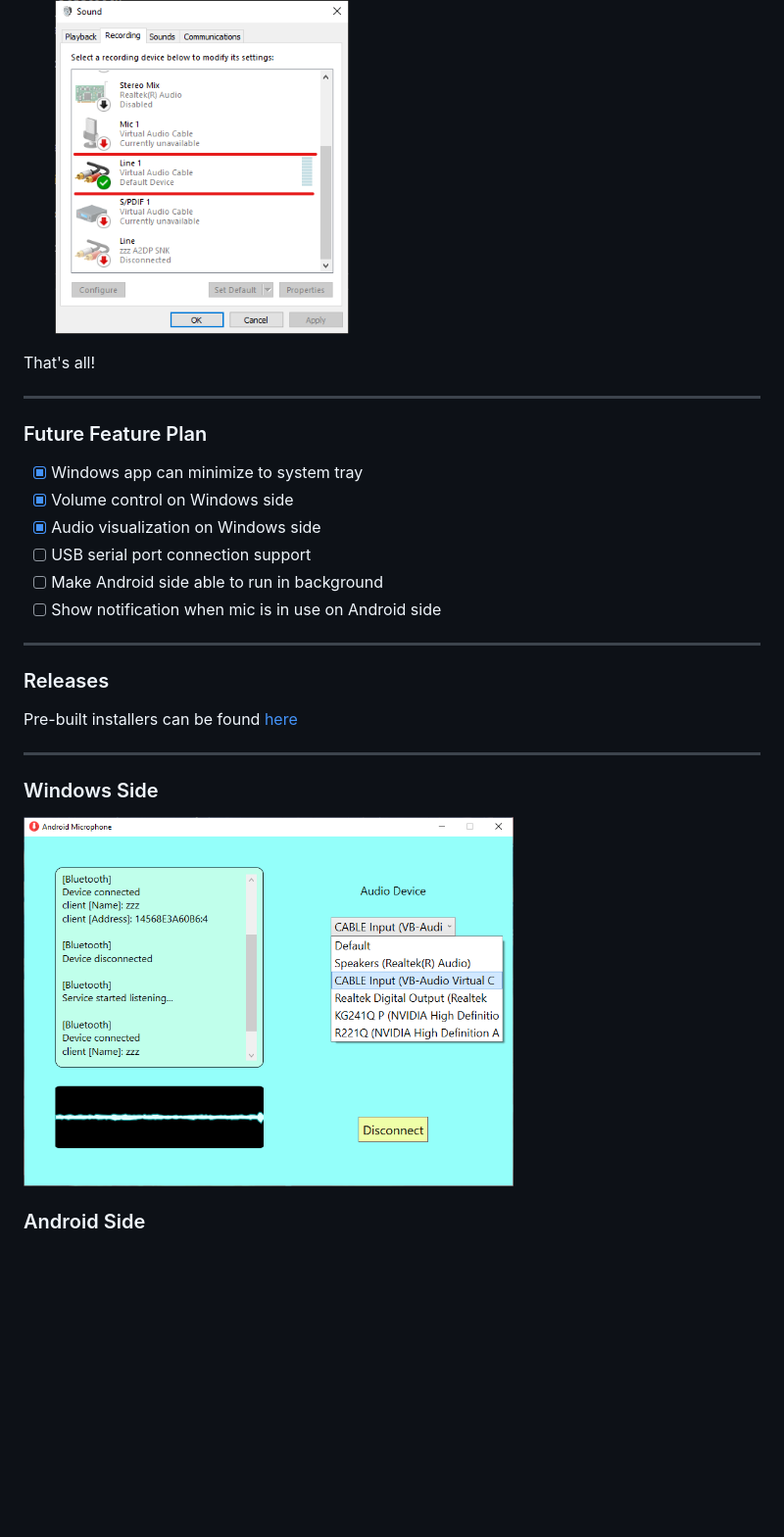
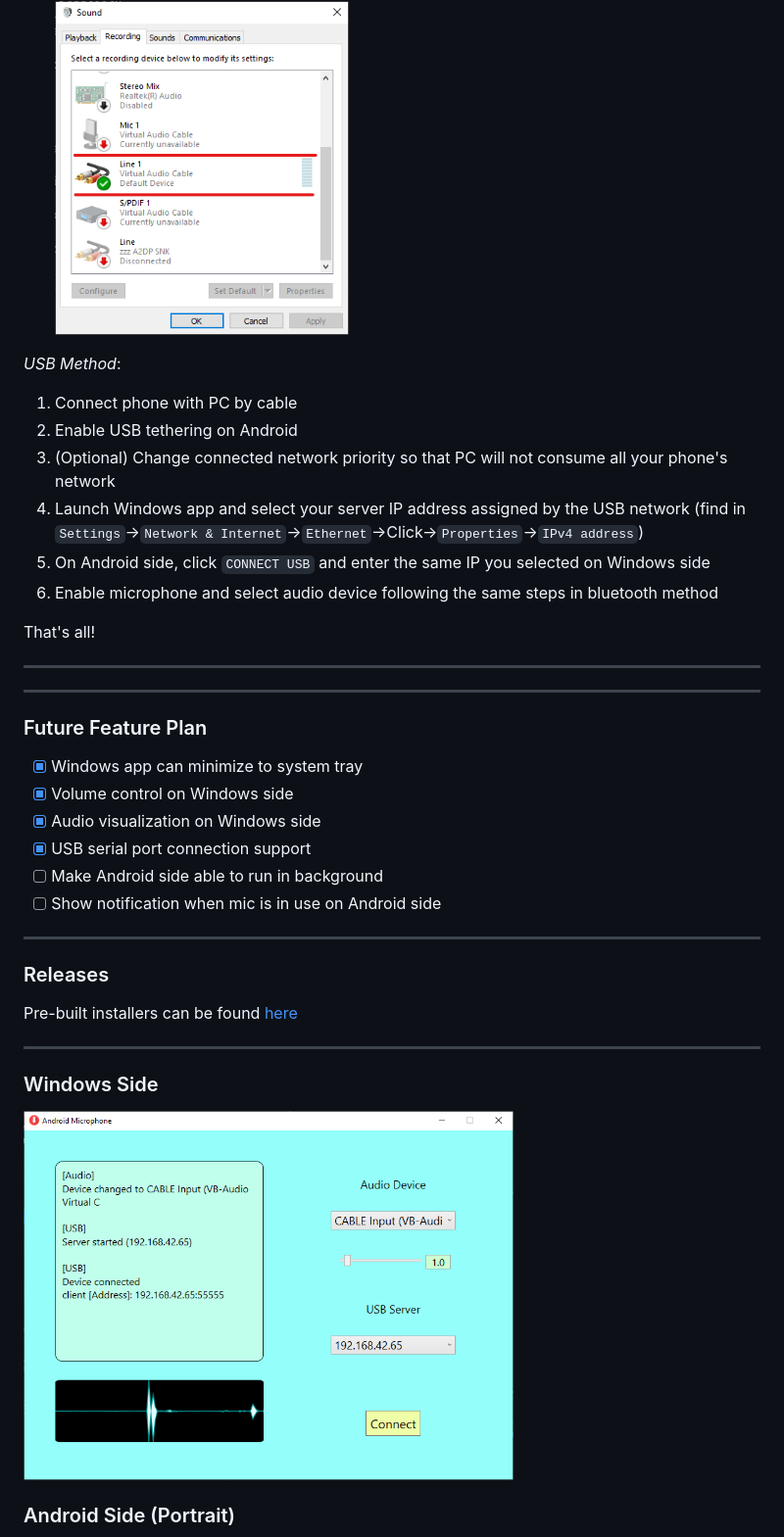
Before and after one commit to ID-VerNe/AndroidMic, a Markdown page: README.md, the part around one of its changes. Shown at 98% size. Drawn GitHub-style; pictures changed too: Assets/p1.png; blank space fills up the shorter version.

Commit message:
add USB support

```diff
--- a/README.md
+++ b/README.md
@@ -25,7 +27,19 @@ You have a Windows desktop PC but do not have a mic (or have a Sony bluetooth he
 4. Use the corresponding microphone created by VAC (or VB)
    <img src="Assets/sound_config2.png" width="300" alt="sound config2">
 
+_USB Method_:
+1. Connect phone with PC by cable
+2. Enable USB tethering on Android
+3. (Optional) Change connected network priority so that PC will not consume all your phone's network
+4. Launch Windows app and select your server IP address assigned by the USB network (find in `Settings`->`Network & Internet`->`Ethernet`->Click->`Properties`->`IPv4 address`)
+5. On Android side, click `CONNECT USB` and enter the same IP you selected on Windows side
+6. Enable microphone and select audio device following the same steps in bluetooth method
+
 That's all!
+
+------
+
+
 
 ------
 
@@ -34,7 +48,7 @@ That's all!
 - [x] Windows app can minimize to system tray
 - [x] Volume control on Windows side
 - [x] Audio visualization on Windows side
-- [ ] USB serial port connection support
+- [x] USB serial port connection support
 - [ ] Make Android side able to run in background
 - [ ] Show notification when mic is in use on Android side
 
@@ -51,6 +65,6 @@ Pre-built installers can be found [here](https://github.com/teamclouday/AndroidM
 
 <img src="Assets/p1.png" width="500" alt="Windows Side">
 
-### Android Side
+### Android Side (Portrait)
 
 <img src="Assets/p2.jpg" width="250" alt="Android Side">
```
Also changed, not shown: other parts of README.md (+8 -2 lines), Android/README.md (+11 -1 lines), Windows/README.md (+13 -3 lines), Assets/p2.jpg, Assets/p3.jpg (added), 13 other files.
